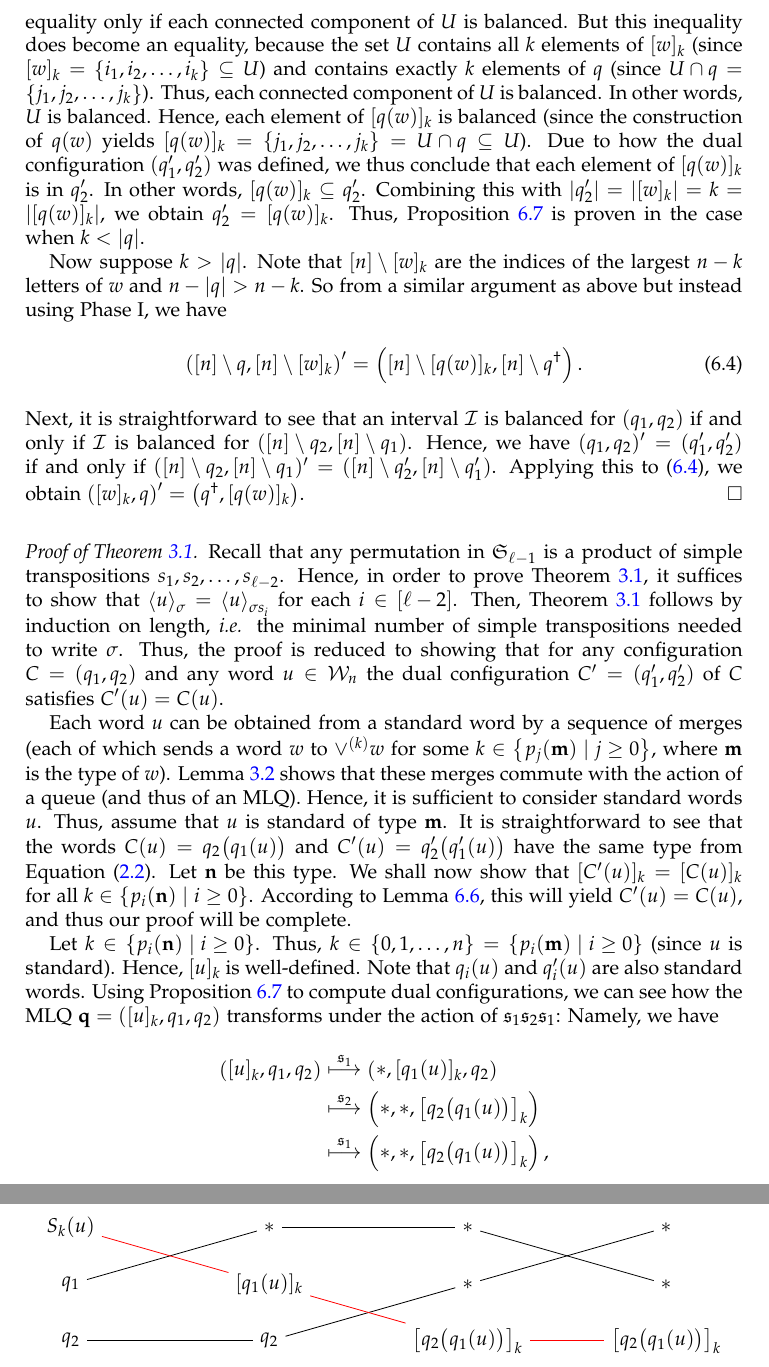
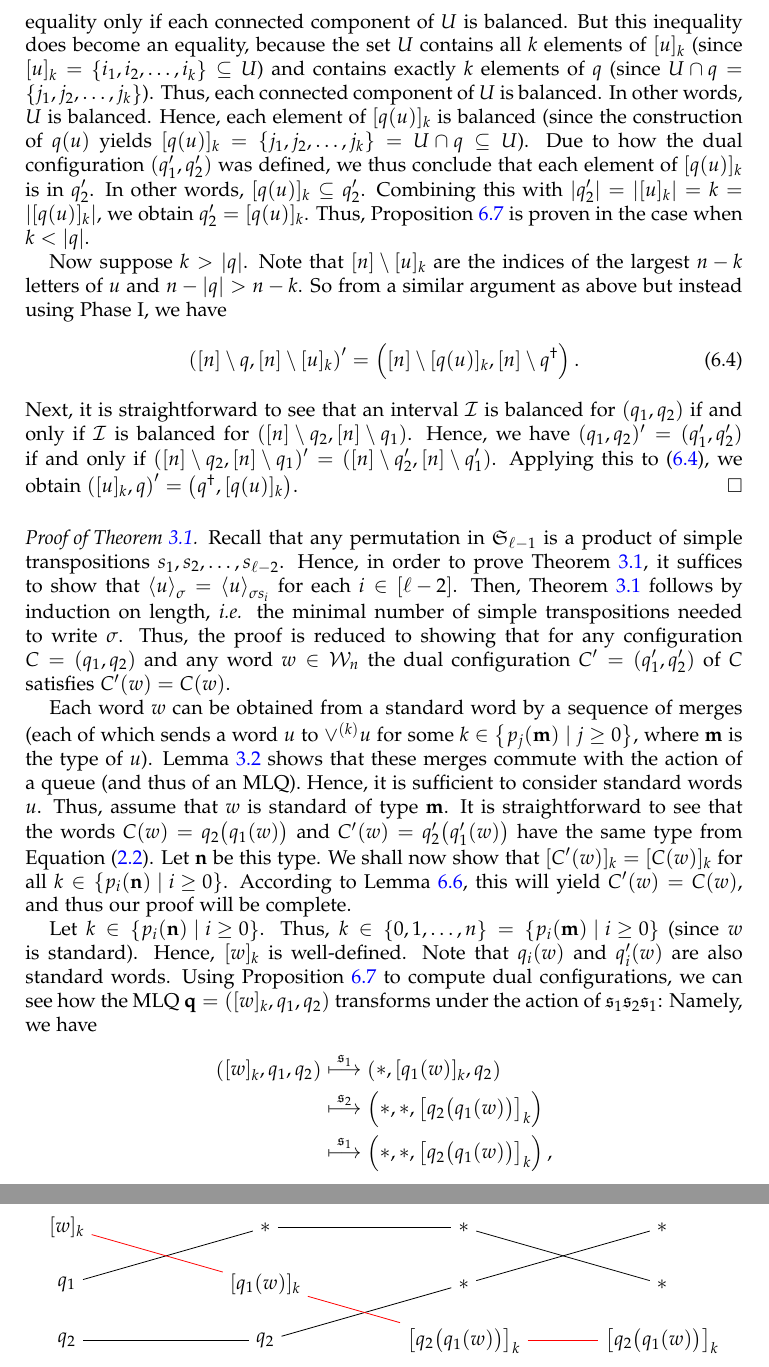
Before and after one commit to darijgr/schur-mlq, a LaTeX paper (mlqs.tex): two parts of pages 20 and 21 of 32, joined at a grey line, cut so that both start at the same text. Compiled offline with pdfLaTeX.

Commit message:
swap u and w notations for consistency; fix typo

```diff
--- a/mlqs.tex
+++ b/mlqs.tex
@@ -1637,23 +1637,23 @@ Thus, for each $\ell \in \inter[a,b]$, the number $c^\uparrow[a,\ell] = \abs{\in
 Hence, the former number is at least as large as the latter number (because if $p \in R$ is such that $j_p$ falls into $\inter[a,\ell]$, then $i_p$ must also fall into $\inter[a,\ell]$, since $\inter[i_p, j_p] = I_p$ is a subinterval of $\inter[a,b]$).\footnote{Here we are tacitly using the fact that $\inter[a,b] \neq \ive{n}$, which follows from $U \neq \ive{n}$.}
 We have thus proven that for each $\ell \in \inter[i,j]$, we have $c^\uparrow[a,\ell] \geq c^\downarrow[a,\ell]$. In other words, the interval $\inter[a,b]$ is top-heavy, qed.]
 
-Now, consider again the connected components of $U$. Each of them is top-heavy (as we have just shown), and thus contains at least as many elements of $[w]_k$ as it contains elements of $q$. Hence, the set $U$ altogether contains at least as many elements of $[w]_k$ as it contains elements of $q$, and this inequality becomes an equality only if each connected component of $U$ is balanced.
-But this inequality does become an equality, because the set $U$ contains all $k$ elements of $[w]_k$ (since $[w]_k = \set{i_1, i_2, \ldots, i_k} \subseteq U$) and contains exactly $k$ elements of $q$ (since $U \cap q = \set{j_1, j_2, \ldots, j_k}$).
+Consider again the connected components of $U$. Each of them is top-heavy (as we have just shown), and thus contains at least as many elements of $[u]_k$ as it contains elements of $q$. Hence, the set $U$ altogether contains at least as many elements of $[u]_k$ as it contains elements of $q$, and this inequality becomes an equality only if each connected component of $U$ is balanced.
+But this inequality does become an equality, because the set $U$ contains all $k$ elements of $[u]_k$ (since $[u]_k = \set{i_1, i_2, \ldots, i_k} \subseteq U$) and contains exactly $k$ elements of $q$ (since $U \cap q = \set{j_1, j_2, \ldots, j_k}$).
 Thus, each connected component of $U$ is balanced. In other words, $U$ is balanced.
-Hence, each element of $[q(w)]_k$ is balanced (since the construction of $q(w)$ yields $[q(w)]_k = \set{j_1, j_2, \ldots, j_k} = U \cap q \subseteq U$).
-Due to how the dual configuration $(q'_1, q'_2)$ was defined, we thus conclude that each element of $[q(w)]_k$ is in $q'_2$. In other words, $[q(w)]_k \subseteq q'_2$.
-Combining this with $\abs{q'_2} = \abs{[w]_k} = k = \abs{[q(w)]_k}$, we obtain $q'_2 = [q(w)]_k$. Thus, Proposition~\ref{prop:SL.dual} is proven in the case when $k < \abs{q}$.
+Hence, each element of $[q(u)]_k$ is balanced (since the construction of $q(u)$ yields $[q(u)]_k = \set{j_1, j_2, \ldots, j_k} = U \cap q \subseteq U$).
+Due to how the dual configuration $(q'_1, q'_2)$ was defined, we thus conclude that each element of $[q(u)]_k$ is in $q'_2$. In other words, $[q(u)]_k \subseteq q'_2$.
+Combining this with $\abs{q'_2} = \abs{[u]_k} = k = \abs{[q(u)]_k}$, we obtain $q'_2 = [q(u)]_k$. Thus, Proposition~\ref{prop:SL.dual} is proven in the case when $k < \abs{q}$.
 
 Now suppose $k > \abs{q}$.
-Note that $\ive{n} \setminus [w]_k$ are the indices of the largest $n-k$ letters of $w$ and $n - \abs{q} > n-k$.
+Note that $\ive{n} \setminus [u]_k$ are the indices of the largest $n-k$ letters of $u$ and $n - \abs{q} > n-k$.
 So from a similar argument as above but instead using Phase~I, we have
 \begin{equation}
 \label{eq:dual_claim}
-\tup{ \ive{n} \setminus q, \ive{n} \setminus [w]_k }' = \tup{ \ive{n} \setminus [q(w)]_k, \ive{n} \setminus q^{\dagger} }.
+\tup{ \ive{n} \setminus q, \ive{n} \setminus [u]_k }' = \tup{ \ive{n} \setminus [q(u)]_k, \ive{n} \setminus q^{\dagger} }.
 \end{equation}
 Next, it is straightforward to see that an interval $\mcI$ is balanced for $(q_1, q_2)$ if and only if $\mcI$ is balanced for $(\ive{n} \setminus q_2, \ive{n} \setminus q_1)$.
 Hence, we have $(q_1,q_2)' = (q'_1, q'_2)$ if and only if $(\ive{n} \setminus q_2, \ive{n} \setminus q_1)' = ( \ive{n} \setminus  q'_2, \ive{n} \setminus q'_1)$.
-Applying this to~\eqref{eq:dual_claim}, we obtain $\tup{ [w]_k , q }' = \tup{q^{\dagger} , [q(w)]_k }$.
+Applying this to~\eqref{eq:dual_claim}, we obtain $\tup{ [u]_k , q }' = \tup{q^{\dagger} , [q(u)]_k }$.
 \end{proof}
 
 \begin{proof}[Proof of Theorem~\ref{thm:permutation}.]
@@ -1661,20 +1661,20 @@ Recall that any permutation in $\SymGp{\ell-1}$ is a product of simple transposi
 Hence, in order to prove Theorem~\ref{thm:permutation}, it suffices to show that $\swt{u}_{\sigma} = \swt{u}_{\sigma s_i}$ for each $i \in \ive{\ell-2}$.
 Then, Theorem~\ref{thm:permutation} follows by induction on length, \textit{i.e.} the minimal number of simple transpositions needed to write $\sigma$.
 Thus, the proof is reduced to showing that for any configuration $C = \tup{q_1, q_2}$
-and any word $u \in \mcW_n$ the dual configuration
-$C' = (q'_1, q'_2)$ of $C$ satisfies $C'(u) = C(u)$.
-
-Each word $u$ can be obtained from a standard word by a sequence of
-merges (each of which sends a word $w$ to $\vee^{(k)} w$ for some
+and any word $w \in \mcW_n$ the dual configuration
+$C' = (q'_1, q'_2)$ of $C$ satisfies $C'(w) = C(w)$.
+
+Each word $w$ can be obtained from a standard word by a sequence of
+merges (each of which sends a word $u$ to $\vee^{(k)} u$ for some
 $k \in \set{ p_j(\mm) \mid j \geq 0 }$, where $\mm$ is the type of
-$w$). Lemma~\ref{lemma:queue_merge_commute} shows that these merges
+$u$). Lemma~\ref{lemma:queue_merge_commute} shows that these merges
 commute with the action of a queue (and thus of an MLQ).
 Hence, it is sufficient to consider standard words $u$.
-Thus, assume that $u$ is standard of type $\mm$.
+Thus, assume that $w$ is standard of type $\mm$.
 It is straightforward to see that the words
-$C(u) = q_2\bigl( q_1(u) \bigr)$
+$C(w) = q_2\bigl( q_1(w) \bigr)$
 and
-$C'(u) = q'_2\bigl( q_1'(u) \bigr)$
+$C'(w) = q'_2\bigl( q_1'(w) \bigr)$
 have the same type from Equation~\eqref{eq:queue_type_change}.
 %indeed, the action of a queue $q$ on a word $w$ modifies its
 %type in a predictable way (namely, the number $\abs{q}$ is
@@ -1682,29 +1682,29 @@ have the same type from Equation~\eqref{eq:queue_type_change}.
 %keep the type weakly increasing).
 Let $\nn$ be this type.
 We shall now show that
-$[C'(u)]_k = [C(u)]_k$
+$[C'(w)]_k = [C(w)]_k$
 for all $k \in \set{ p_i(\nn) \mid i \geq 0}$.
-According to Lemma~\ref{lem:SL.reconstruct}, this will yield $C'(u) = C(u)$, and thus our proof will be complete.
+According to Lemma~\ref{lem:SL.reconstruct}, this will yield $C'(w) = C(w)$, and thus our proof will be complete.
 
 Let $k \in \set{ p_i(\nn) \mid i \geq 0}$.
-Thus, $k \in \set{0, 1, \ldots, n} = \set{ p_i(\mm) \mid i \geq 0 }$ (since $u$ is standard).
-Hence, $[u]_k$ is well-defined.
-Note that $q_i(u)$ and $q'_i(u)$ are also standard words.
+Thus, $k \in \set{0, 1, \ldots, n} = \set{ p_i(\mm) \mid i \geq 0 }$ (since $w$ is standard).
+Hence, $[w]_k$ is well-defined.
+Note that $q_i(w)$ and $q'_i(w)$ are also standard words.
 Using Proposition~\ref{prop:SL.dual} to compute dual
 configurations, we can see how the MLQ
-$\qq = \tup{[u]_k, q_1, q_2}$ transforms under the action of
+$\qq = \tup{[w]_k, q_1, q_2}$ transforms under the action of
 $\fraks_1 \fraks_2 \fraks_1$: Namely, we have
 \begin{align*}
-\tup{[u]_k, q_1, q_2} & \overset{\fraks_1}{\longmapsto} \tup{\ast, [q_1(u)]_k, q_2}
-\\ & \overset{\fraks_2}{\longmapsto} \tup{\ast, \ast, \bigl[ q_2\bigl( q_1(u) \bigr) \bigr]_k}
-\\ & \overset{\fraks_1}{\longmapsto} \tup{\ast, \ast, \bigl[ q_2\bigl( q_1(u) \bigr) \bigr]_k},
+\tup{[w]_k, q_1, q_2} & \overset{\fraks_1}{\longmapsto} \tup{\ast, [q_1(w)]_k, q_2}
+\\ & \overset{\fraks_2}{\longmapsto} \tup{\ast, \ast, \bigl[ q_2\bigl( q_1(w) \bigr) \bigr]_k}
+\\ & \overset{\fraks_1}{\longmapsto} \tup{\ast, \ast, \bigl[ q_2\bigl( q_1(w) \bigr) \bigr]_k},
 \end{align*}
 where $\ast$ denotes some queue.
 Likewise, the action of $\fraks_2 \fraks_1 \fraks_2$ is given by
 \begin{align*}
-\tup{[u]_k, q_1, q_2} & \overset{\fraks_2}{\longmapsto} \tup{[u]_k, q'_1, q'_2}
-\\ & \overset{\fraks_1}{\longmapsto} \tup{\ast, [q'_1(u)]_k , q'_2}
-\\ & \overset{\fraks_2}{\longmapsto} \tup{\ast, \ast, \bigl[ q'_2\bigl( q'_1(u) \bigr) \bigr]_k}.
+\tup{[w]_k, q_1, q_2} & \overset{\fraks_2}{\longmapsto} \tup{[w]_k, q'_1, q'_2}
+\\ & \overset{\fraks_1}{\longmapsto} \tup{\ast, [q'_1(w)]_k , q'_2}
+\\ & \overset{\fraks_2}{\longmapsto} \tup{\ast, \ast, \bigl[ q'_2\bigl( q'_1(w) \bigr) \bigr]_k}.
 \end{align*}
 (See Figure~\ref{fig:crossing_diagrams} for the actions depicted using crossing diagrams.)
 Yet, the two maps are equal by Proposition~\ref{prop:braid}.
@@ -1724,36 +1724,36 @@ In other words, $[C'(u)]_k = [C(u)]_k$.
 \begin{figure}
 \begin{gather*}
 \begin{tikzpicture}[xscale=3.5]
-\node (i1) at (0,0) {$S_k(u)$};
+\node (i1) at (0,0) {$[w]_k$};
 \node (i2) at (0,-1) {$q_1$};
 \node (i3) at (0,-2) {$q_2$};
 \node (s11) at (1,0) {$\ast$};
-\node (s12) at (1,-1) {$[q_1(u)]_k$};
+\node (s12) at (1,-1) {$[q_1(w)]_k$};
 \node (s13) at (1,-2) {$q_2$};
 \node (s21) at (2,0) {$\ast$};
 \node (s22) at (2,-1) {$\ast$};
-\node (s23) at (2,-2) {$\bigl[ q_2\bigl( q_1(u) \bigr) \bigr]_k$};
+\node (s23) at (2,-2) {$\bigl[ q_2\bigl( q_1(w) \bigr) \bigr]_k$};
 \node (t1) at (3,0) {$\ast$};
 \node (t2) at (3,-1) {$\ast$};
-\node (t3) at (3,-2) {$\bigl[ q_2\bigl( q_1(u) \bigr) \bigr]_k$};
+\node (t3) at (3,-2) {$\bigl[ q_2\bigl( q_1(w) \bigr) \bigr]_k$};
 \path[-] (i2) edge (s11) (s11) edge (s21) (s21) edge (t2);
 \path[-] (i3) edge (s13) (s13) edge (s22) (s22) edge (t1);
 \path[-,red] (i1) edge (s12) (s12) edge (s23) (s23) edge (t3);
 \end{tikzpicture}
 \\
 \begin{tikzpicture}[xscale=3.5]
-\node (i1) at (0,0) {$[u]_k$};
+\node (i1) at (0,0) {$[w]_k$};
 \node (i2) at (0,-1) {$q_1$};
 \node (i3) at (0,-2) {$q_2$};
-\node (s11) at (1,0) {$[u]_k$};
+\node (s11) at (1,0) {$[w]_k$};
 \node (s12) at (1,-1) {$q'_1$};
 \node (s13) at (1,-2) {$q'_2$};
 \node (s21) at (2,0) {$\ast$};
-\node (s22) at (2,-1) {$[q'_1(u)]_k$};
+\node (s22) at (2,-1) {$[q'_1(w)]_k$};
 \node (s23) at (2,-2) {$q'_2$};
 \node (t1) at (3,0) {$\ast$};
 \node (t2) at (3,-1) {$\ast$};
-\node (t3) at (3,-2) {$\bigl[ q'_2\bigl( q'_1(u) \bigr) \bigr]_k$};
+\node (t3) at (3,-2) {$\bigl[ q'_2\bigl( q'_1(w) \bigr) \bigr]_k$};
 \path[-] (i2) edge (s13) (s13) edge (s23) (s23) edge (t2);
 \path[-] (i3) edge (s12) (s12) edge (s21) (s21) edge (t1);
 \path[-,red] (i1) edge (s11) (s11) edge (s22) (s22) edge (t3);
```
Also changed, not shown: mlqs.tex (42 more changed lines).
